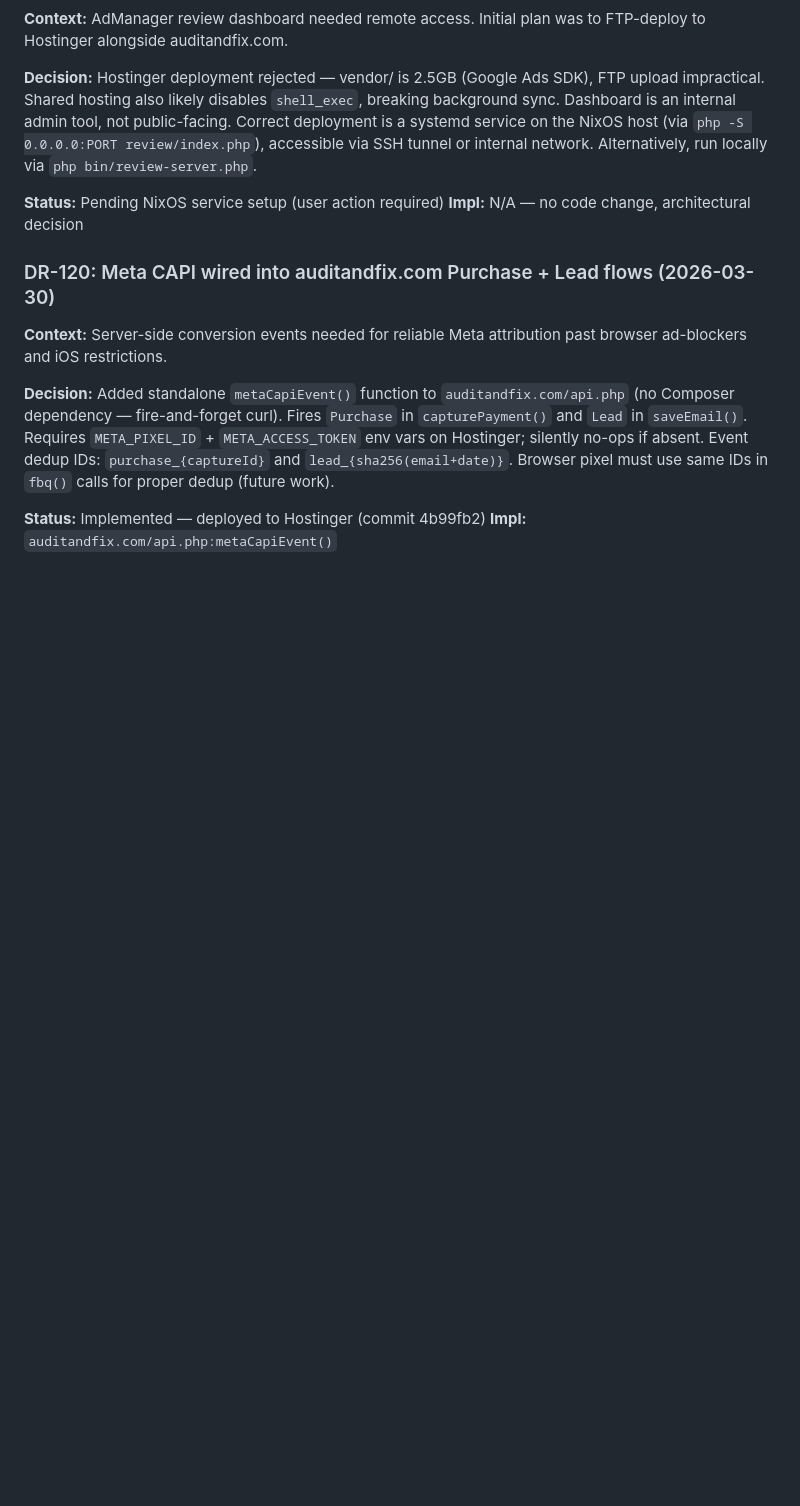
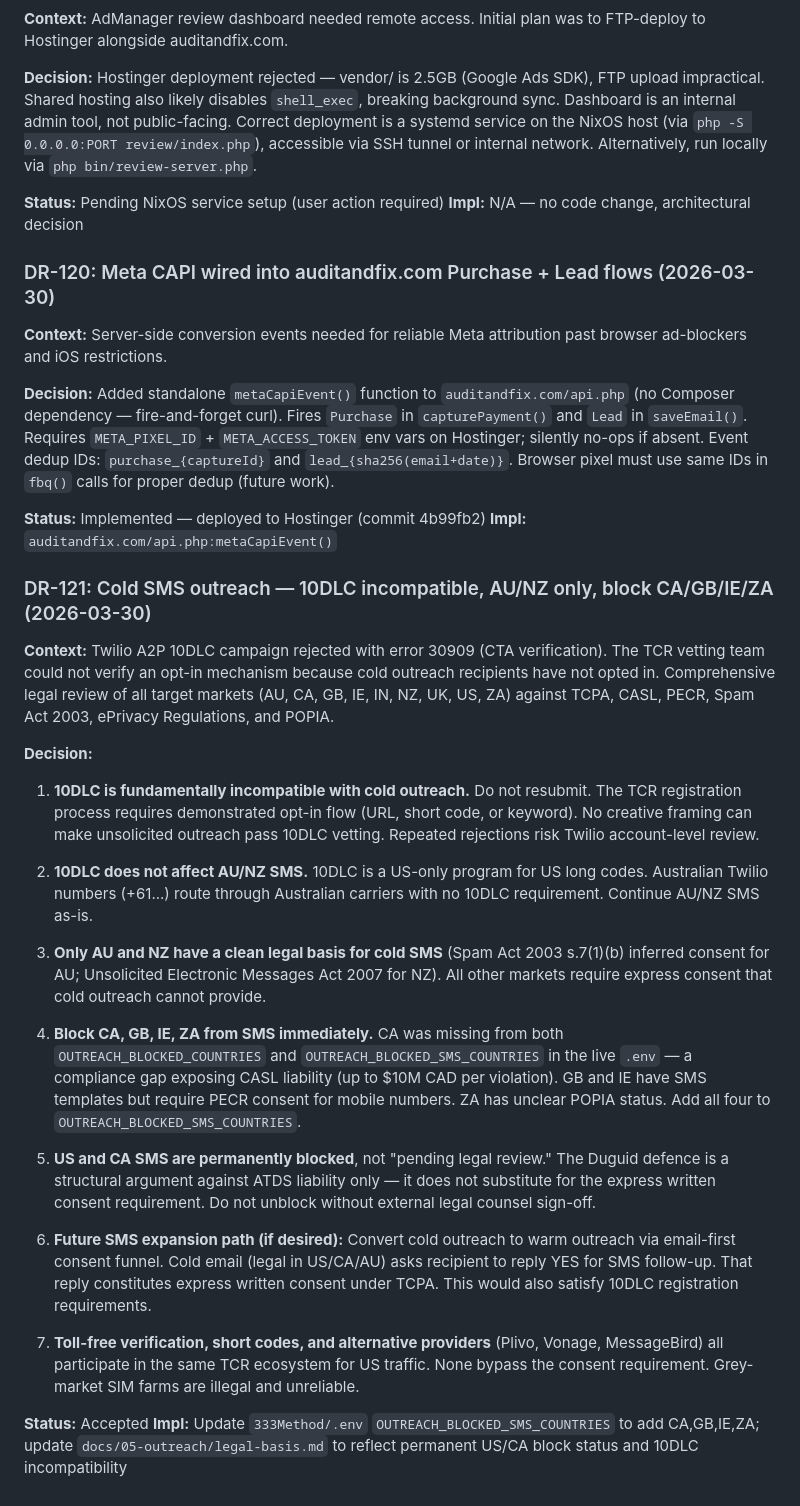
Before and after one commit to harvest316/mmo-platform, a Markdown page: docs/decisions.md, the part around the change. GitHub-like rendering; blank space fills up the shorter version.

```diff
--- a/docs/decisions.md
+++ b/docs/decisions.md
@@ -1650,3 +1650,26 @@ Structured data: TechArticle schema (datePublished, author linked to Marcus Webb
 
 **Status:** Implemented — deployed to Hostinger (commit 4b99fb2)
 **Impl:** `auditandfix.com/api.php:metaCapiEvent()`
+
+### DR-121: Cold SMS outreach — 10DLC incompatible, AU/NZ only, block CA/GB/IE/ZA (2026-03-30)
+
+**Context:** Twilio A2P 10DLC campaign rejected with error 30909 (CTA verification). The TCR vetting team could not verify an opt-in mechanism because cold outreach recipients have not opted in. Comprehensive legal review of all target markets (AU, CA, GB, IE, IN, NZ, UK, US, ZA) against TCPA, CASL, PECR, Spam Act 2003, ePrivacy Regulations, and POPIA.
+
+**Decision:**
+
+1. **10DLC is fundamentally incompatible with cold outreach.** Do not resubmit. The TCR registration process requires demonstrated opt-in flow (URL, short code, or keyword). No creative framing can make unsolicited outreach pass 10DLC vetting. Repeated rejections risk Twilio account-level review.
+
+2. **10DLC does not affect AU/NZ SMS.** 10DLC is a US-only program for US long codes. Australian Twilio numbers (+61...) route through Australian carriers with no 10DLC requirement. Continue AU/NZ SMS as-is.
+
+3. **Only AU and NZ have a clean legal basis for cold SMS** (Spam Act 2003 s.7(1)(b) inferred consent for AU; Unsolicited Electronic Messages Act 2007 for NZ). All other markets require express consent that cold outreach cannot provide.
+
+4. **Block CA, GB, IE, ZA from SMS immediately.** CA was missing from both `OUTREACH_BLOCKED_COUNTRIES` and `OUTREACH_BLOCKED_SMS_COUNTRIES` in the live `.env` — a compliance gap exposing CASL liability (up to $10M CAD per violation). GB and IE have SMS templates but require PECR consent for mobile numbers. ZA has unclear POPIA status. Add all four to `OUTREACH_BLOCKED_SMS_COUNTRIES`.
+
+5. **US and CA SMS are permanently blocked**, not "pending legal review." The Duguid defence is a structural argument against ATDS liability only — it does not substitute for the express written consent requirement. Do not unblock without external legal counsel sign-off.
+
+6. **Future SMS expansion path (if desired):** Convert cold outreach to warm outreach via email-first consent funnel. Cold email (legal in US/CA/AU) asks recipient to reply YES for SMS follow-up. That reply constitutes express written consent under TCPA. This would also satisfy 10DLC registration requirements.
+
+7. **Toll-free verification, short codes, and alternative providers** (Plivo, Vonage, MessageBird) all participate in the same TCR ecosystem for US traffic. None bypass the consent requirement. Grey-market SIM farms are illegal and unreliable.
+
+**Status:** Accepted
+**Impl:** Update `333Method/.env` `OUTREACH_BLOCKED_SMS_COUNTRIES` to add CA,GB,IE,ZA; update `docs/05-outreach/legal-basis.md` to reflect permanent US/CA block status and 10DLC incompatibility
```
